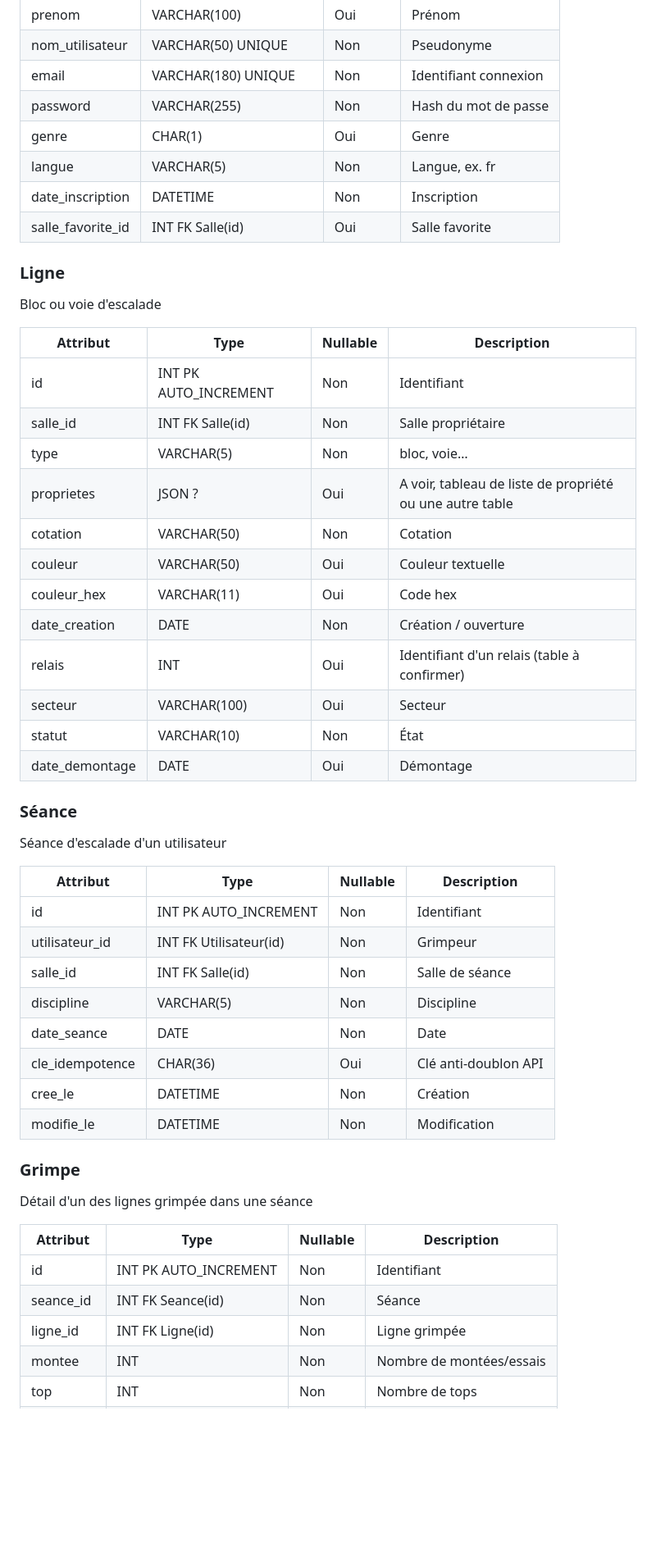
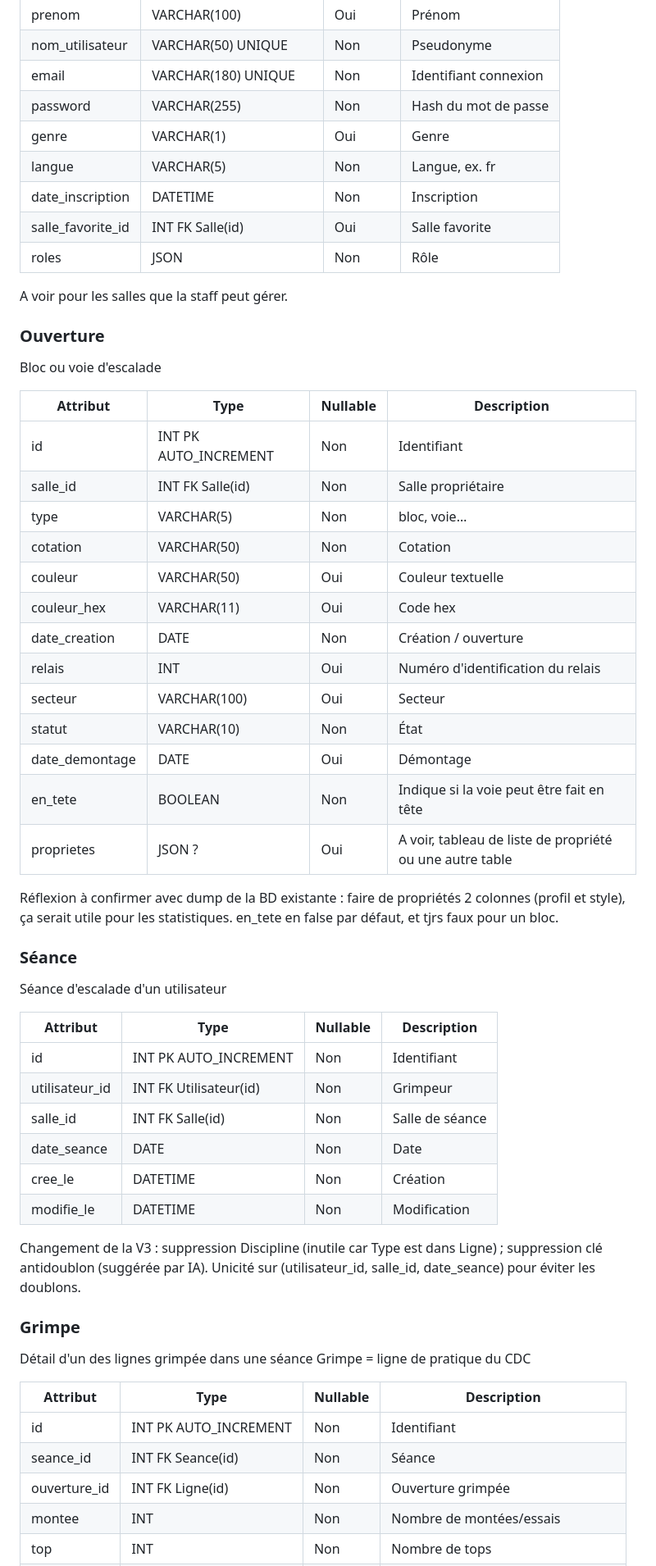
Before and after one commit to Kletan31/SAE-5.01_MyClimbingList, a Markdown page: docs/backend/conception-bd-v3.md, the part around one of its changes. Shown at 82% size. GitHub-like rendering; blank space fills up the shorter version.

```diff
--- a/docs/backend/conception-bd-v2.md
+++ b/docs/backend/conception-bd-v3.md
@@ -36,12 +41,15 @@ Un utilisateur de MCL
 | nom_utilisateur      | VARCHAR(50) UNIQUE    | Non      | Pseudonyme                            |
 | email                | VARCHAR(180) UNIQUE   | Non      | Identifiant connexion                 |
 | password             | VARCHAR(255)          | Non      | Hash du mot de passe                  |
-| genre                | CHAR(1)               | Oui      | Genre                                 |
+| genre                | VARCHAR(1)            | Oui      | Genre                                 |
 | langue               | VARCHAR(5)            | Non      | Langue, ex. fr                        |
 | date_inscription     | DATETIME              | Non      | Inscription                           |
 | salle_favorite_id    | INT FK Salle(id)      | Oui      | Salle favorite                        |
+| roles                | JSON                  | Non      | Rôle                                  |
 
-### Ligne
+A voir pour les salles que la staff peut gérer.
+
+### Ouverture
 
 Bloc ou voie d'escalade
 
@@ -50,15 +58,19 @@ Bloc ou voie d'escalade
 | id              | INT PK AUTO_INCREMENT | Non   | Identifiant                               |
 | salle_id        | INT FK Salle(id)   | Non      | Salle propriétaire                        |
 | type            | VARCHAR(5)         | Non      | bloc, voie…                               |
-| proprietes      | JSON ?             | Oui      | A voir, tableau de liste de propriété ou une autre table |
 | cotation        | VARCHAR(50)        | Non      | Cotation                                  |
 | couleur         | VARCHAR(50)        | Oui      | Couleur textuelle                         |
 | couleur_hex     | VARCHAR(11)        | Oui      | Code hex                                  |
 | date_creation   | DATE               | Non      | Création / ouverture                      |
-| relais          | INT                | Oui      | Identifiant d'un relais (table à confirmer) |
+| relais          | INT                | Oui      | Numéro d'identification du relais         |
 | secteur         | VARCHAR(100)       | Oui      | Secteur                                   |
 | statut          | VARCHAR(10)        | Non      | État                                      |
 | date_demontage  | DATE               | Oui      | Démontage                                 |
+| en_tete         | BOOLEAN            | Non      | Indique si la voie peut être fait en tête |
+| proprietes      | JSON ?             | Oui      | A voir, tableau de liste de propriété ou une autre table |
+
+Réflexion à confirmer avec dump de la BD existante : faire de propriétés 2 colonnes (profil et style), ça serait utile pour les statistiques.
+en_tete en false par défaut, et tjrs faux pour un bloc.
 
 ### Séance
 
@@ -69,21 +81,23 @@ Séance d'escalade d'un utilisateur
 | id                | INT PK AUTO_INCREMENT    | Non      | Identifiant               |
 | utilisateur_id    | INT FK Utilisateur(id)   | Non      | Grimpeur                  |
 | salle_id          | INT FK Salle(id)         | Non      | Salle de séance           |
-| discipline        | VARCHAR(5)               | Non      | Discipline                |
 | date_seance       | DATE                     | Non      | Date                      |
-| cle_idempotence   | CHAR(36)                 | Oui      | Clé anti-doublon API      | /!\ suggéré par une IA, à vérifier avant implémentation
 | cree_le           | DATETIME                 | Non      | Création                  |
 | modifie_le        | DATETIME                 | Non      | Modification              |
+
+Changement de la V3 : suppression Discipline (inutile car Type est dans Ligne) ; suppression clé antidoublon (suggérée par IA).
+Unicité sur (utilisateur_id, salle_id, date_seance) pour éviter les doublons.
 
 ### Grimpe
 
 Détail d'un des lignes grimpée dans une séance
+Grimpe = ligne de pratique du CDC
 
 | Attribut    | Type                | Nullable | Description                 |
 |-------------|---------------------|----------|-----------------------------|
 | id          | INT PK AUTO_INCREMENT | Non    | Identifiant                 |
 | seance_id   | INT FK Seance(id)   | Non      | Séance                      |
-| ligne_id    | INT FK Ligne(id)    | Non      | Ligne grimpée               |
+| ouverture_id    | INT FK Ligne(id)    | Non  | Ouverture grimpée           |
 | montee      | INT                 | Non      | Nombre de montées/essais    |
 | top         | INT                 | Non      | Nombre de tops              |
 | flash       | BOOLEAN             | Non      | Réussite au premier essai   |
```
Also changed, not shown: other parts of docs/backend/conception-bd-v3.md (+20 -6 lines).
